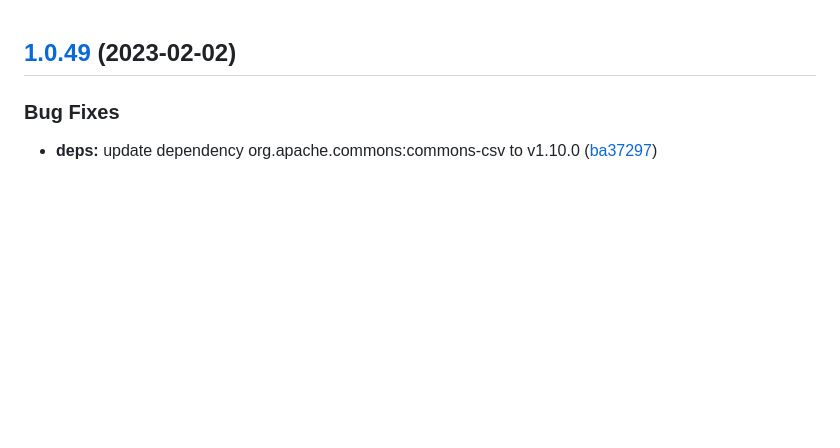
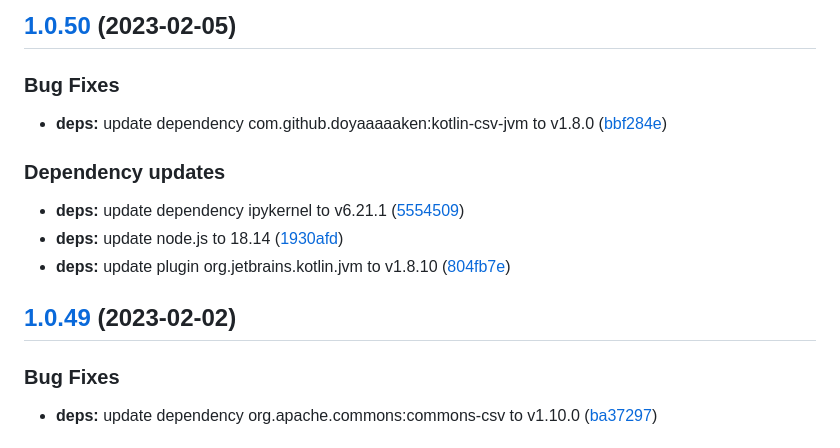
Before and after one commit to w4bo/iam-demo, a Markdown page: CHANGELOG.md, the part around the change. GitHub-like rendering; blank space fills up the shorter version.

Commit message:
chore(release): 1.0.50 [skip ci]
## [1.0.50](https://github.com/w4bo/iam-demo/compare/1.0.49...1.0.50) (2023-02-05)

### Bug Fixes

* **deps:** update dependency com.github.doyaaaaaken:kotlin-csv-jvm to v1.8.0 ([bbf284e](https://github.com/w4bo/iam-demo/commit/bbf284e6f22fe52c756e32f10b8870c82afe02db))

### Dependency updates

* **deps:** update dependency ipykernel to v6.21.1 ([5554509](https://github.com/w4bo/iam-demo/commit/5554509fb38257bad81d320350b4c75f60e3faa6))
* **deps:** update node.js to 18.14 ([1930afd](https://github.com/w4bo/iam-demo/commit/1930afd7ba78c339985f3ca28cabc5fe0ccd8f6c))
* **deps:** update plugin org.jetbrains.kotlin.jvm to v1.8.10 ([804fb7e](https://github.com/w4bo/iam-demo/commit/804fb7e83d14214a3e2aea4a6dcd269b076ead92))

```diff
--- a/CHANGELOG.md
+++ b/CHANGELOG.md
@@ -1,3 +1,17 @@
+## [1.0.50](https://github.com/w4bo/iam-demo/compare/1.0.49...1.0.50) (2023-02-05)
+
+
+### Bug Fixes
+
+* **deps:** update dependency com.github.doyaaaaaken:kotlin-csv-jvm to v1.8.0 ([bbf284e](https://github.com/w4bo/iam-demo/commit/bbf284e6f22fe52c756e32f10b8870c82afe02db))
+
+
+### Dependency updates
+
+* **deps:** update dependency ipykernel to v6.21.1 ([5554509](https://github.com/w4bo/iam-demo/commit/5554509fb38257bad81d320350b4c75f60e3faa6))
+* **deps:** update node.js to 18.14 ([1930afd](https://github.com/w4bo/iam-demo/commit/1930afd7ba78c339985f3ca28cabc5fe0ccd8f6c))
+* **deps:** update plugin org.jetbrains.kotlin.jvm to v1.8.10 ([804fb7e](https://github.com/w4bo/iam-demo/commit/804fb7e83d14214a3e2aea4a6dcd269b076ead92))
+
 ## [1.0.49](https://github.com/w4bo/iam-demo/compare/1.0.48...1.0.49) (2023-02-02)
 
 
```
